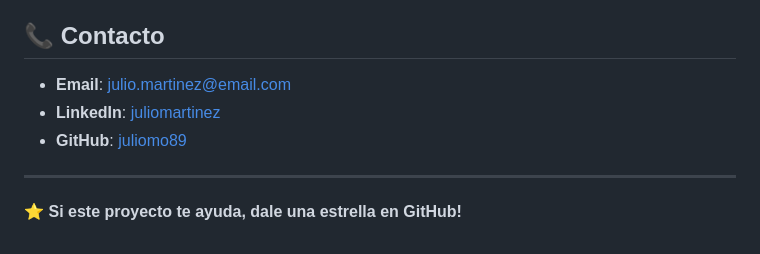
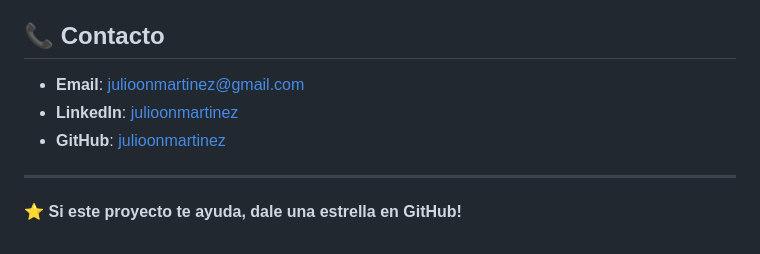
Before and after one commit to julioonmartinez/julioonmartinez, a Markdown page: README.md, the part around the change. Rendered like a GitHub page.

Commit message:
correction of social links

```diff
--- a/README.md
+++ b/README.md
@@ -261,9 +261,9 @@ Este proyecto está bajo la Licencia MIT. Ver `LICENSE` para más detalles.
 
 ## 📞 Contacto
 
-- **Email**: julio.martinez@email.com
-- **LinkedIn**: [juliomartinez](https://linkedin.com/in/juliomartinez)
-- **GitHub**: [juliomo89](https://github.com/juliomo89)
+- **Email**: julioonmartinez@gmail.com
+- **LinkedIn**: [julioonmartinez](https://www.linkedin.com/in/julio-cesar-martinez-ortega-515690319/)
+- **GitHub**: [julioonmartinez](https://github.com/julioonmartinez)
 
 ---
 
```
